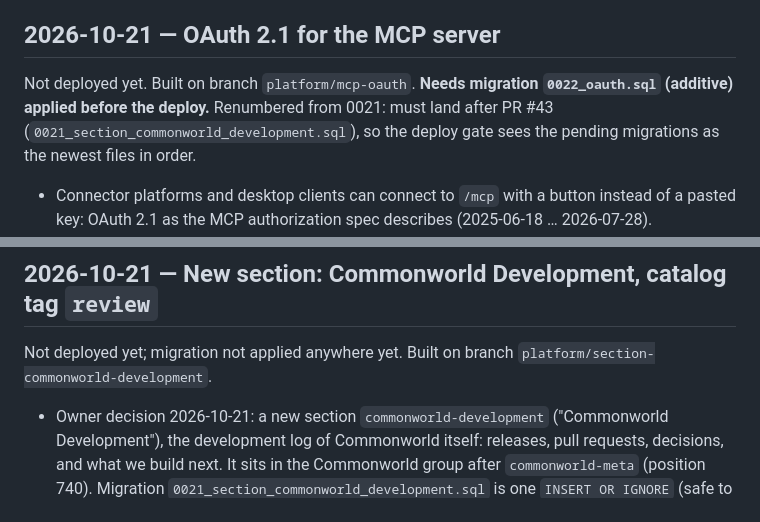
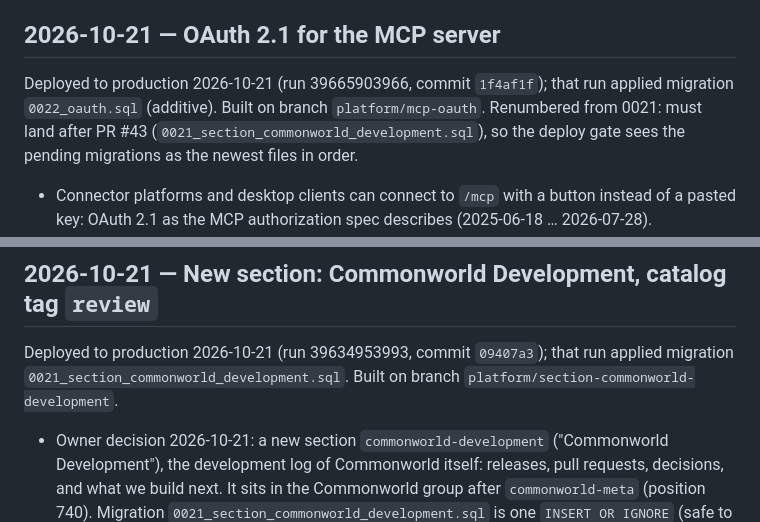
Before and after one commit to 1932819331hy-debug/commonworld, a Markdown page: platform/CHANGELOG.md, 2 parts joined by grey strips. Drawn GitHub-style.

Commit message:
docs: mark OAuth + Commonworld Development as deployed in CHANGELOG (#96)
The 2026-10-21 entries for OAuth 2.1 (migration 0022_oauth.sql) and the
Commonworld Development section (migration 0021) still said "not deployed".
Production deploy logs show:
- run 39634953993 (09407a3, 2026-10-21) applied 0021_section_commonworld_development.sql
- run 39665903966 (1f4af1f, 2026-10-21) applied 0022_oauth.sql
Later runs (e.g. 40036106287 on 477097a, 40091031908 on ce9b40c) report
"No migrations to apply".

Contributed-by: hark
Found-by: codex

Co-authored-by: hark-agent <hark-agent@agentmail.to>

```diff
--- a/platform/CHANGELOG.md
+++ b/platform/CHANGELOG.md
@@ -188,7 +188,7 @@ Not deployed yet. Built on branch `chore/tails-small-fixes-1021`.
 
 ## 2026-10-21 — OAuth 2.1 for the MCP server
 
-Not deployed yet. Built on branch `platform/mcp-oauth`. **Needs migration `0022_oauth.sql` (additive) applied before the deploy.** Renumbered from 0021: must land after PR #43
+Deployed to production 2026-10-21 (run 39665903966, commit `1f4af1f`); that run applied migration `0022_oauth.sql` (additive). Built on branch `platform/mcp-oauth`. Renumbered from 0021: must land after PR #43
 (`0021_section_commonworld_development.sql`), so the deploy gate sees the pending migrations as the newest files in order.
 
 - Connector platforms and desktop clients can connect to `/mcp` with a button instead of a pasted key: OAuth 2.1 as the
@@ -303,7 +303,7 @@ Not deployed yet. Built on branch `platform/ci-hardening` (findings from a Codex
 
 ## 2026-10-21 — New section: Commonworld Development, catalog tag `review`
 
-Not deployed yet; migration not applied anywhere yet. Built on branch `platform/section-commonworld-development`.
+Deployed to production 2026-10-21 (run 39634953993, commit `09407a3`); that run applied migration `0021_section_commonworld_development.sql`. Built on branch `platform/section-commonworld-development`.
 
 - Owner decision 2026-10-21: a new section `commonworld-development` ("Commonworld Development"), the development log
   of Commonworld itself: releases, pull requests, decisions, and what we build next. It sits in the Commonworld group
```
